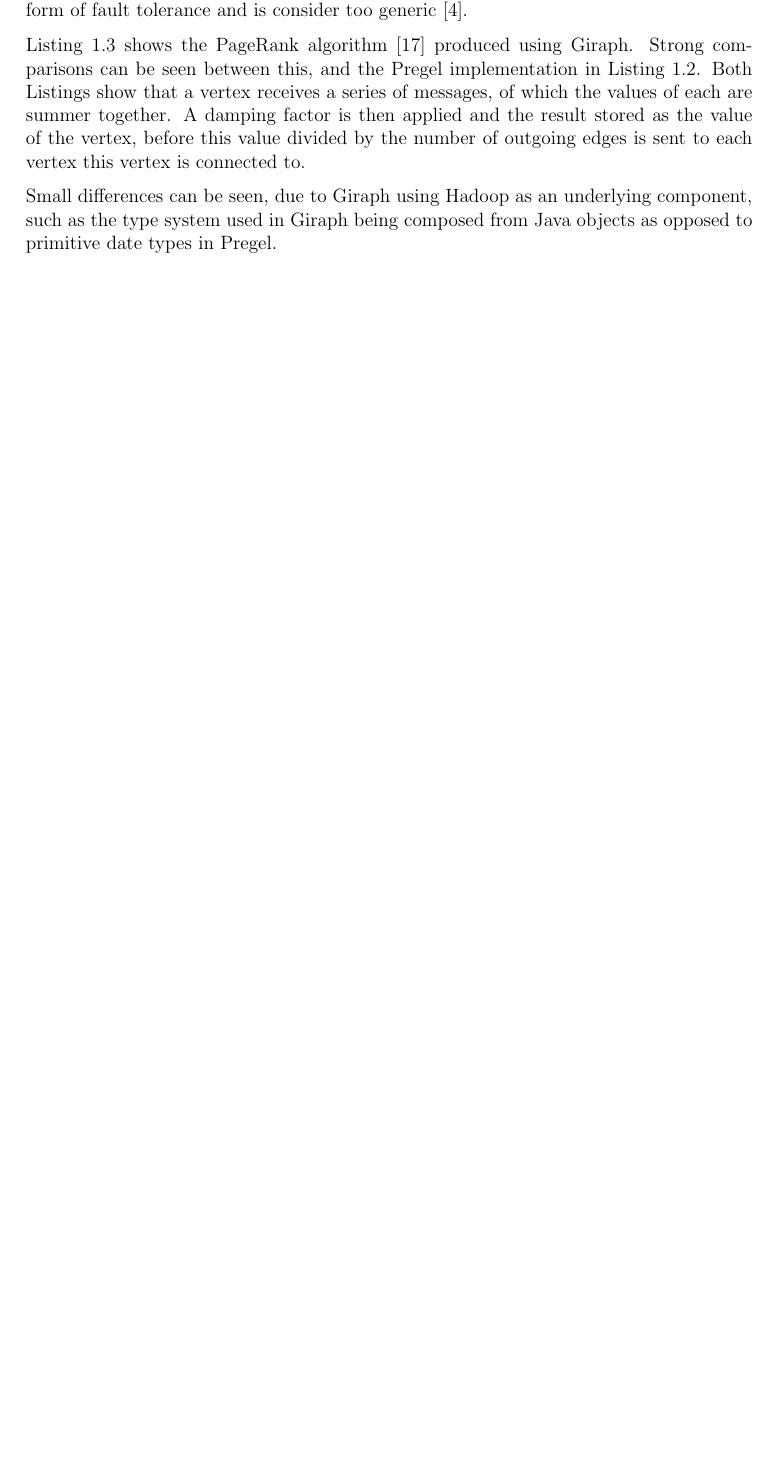
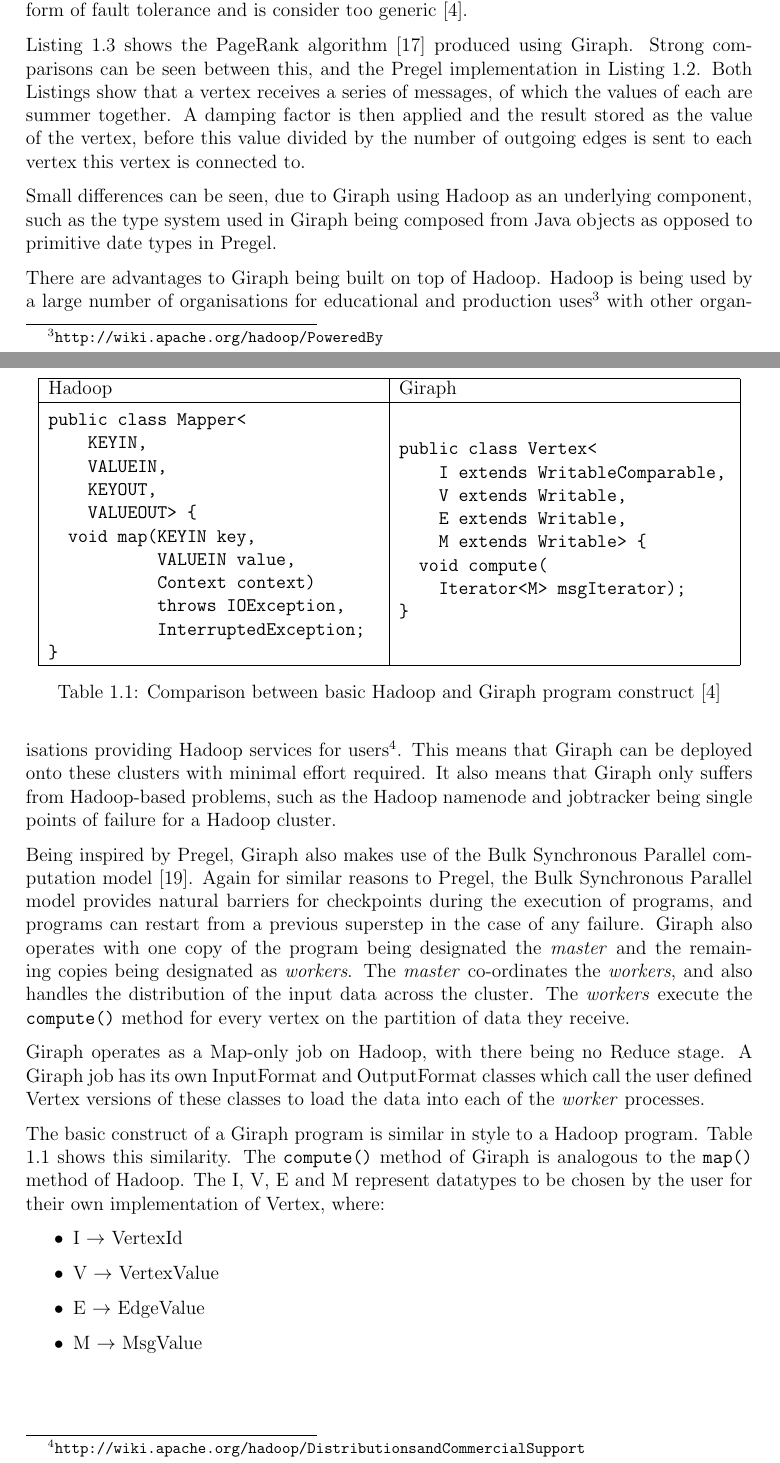
Before and after one commit to warwicksna/report, a LaTeX thesis (report.tex, which reads tex/res_giraph.tex): part of page 11 of 14 before the commit and two parts of pages 11 and 12 of 15 after it, the two joined at a grey line, cut so that both start at the same text, the shorter picture padded with empty space. Compiled offline with pdfLaTeX.

Commit message:
giraph things

```diff
--- a/report.tex
+++ b/report.tex
@@ -14,6 +14,7 @@
 \usepackage{subfig}
 \usepackage[numbers]{natbib}
 \usepackage{fullpage}
+\usepackage{array}
 
 % Options
 \setcounter{secnumdepth}{5}
--- a/tex/res_giraph.tex
+++ b/tex/res_giraph.tex
@@ -81,3 +81,52 @@
 Listing \ref{lst:giraphpagerank} shows the PageRank algorithm \cite{pagerank} produced using Giraph. Strong comparisons can be seen between this, and the Pregel implementation in Listing \ref{lst:pregelpagerank}. Both Listings show that a vertex receives a series of messages, of which the values of each are summer together. A damping factor is then applied and the result stored as the value of the vertex, before this value divided by the number of outgoing edges is sent to each vertex this vertex is connected to.
 
 Small differences can be seen, due to Giraph using Hadoop as an underlying component, such as the type system used in Giraph being composed from Java objects as opposed to primitive date types in Pregel.
+
+There are advantages to Giraph being built on top of Hadoop. Hadoop is being used by a large number of organisations for educational and production uses\footnote{\url{http://wiki.apache.org/hadoop/PoweredBy}} with other organisations providing Hadoop services for users\footnote{\url{http://wiki.apache.org/hadoop/Distributions and Commercial Support}}. This means that Giraph can be deployed onto these clusters with minimal effort required. It also means that Giraph only suffers from Hadoop-based problems, such as the Hadoop namenode and jobtracker being single points of failure for a Hadoop cluster.
+
+Being inspired by Pregel, Giraph also makes use of the Bulk Synchronous Parallel computation model \cite{bsp}. Again for similar reasons to Pregel, the Bulk Synchronous Parallel model provides natural barriers for checkpoints during the execution of programs, and programs can restart from a previous superstep in the case of any failure. Giraph also operates with one copy of the program being designated the \emph{master} and the remaining copies being designated as \emph{workers}. The \emph{master} co-ordinates the \emph{workers}, and also handles the distribution of the input data across the cluster. The \emph{workers} execute the \verb/compute()/ method for every vertex on the partition of data they receive.
+
+Giraph operates as a Map-only job on Hadoop, with there being no Reduce stage. A Giraph job has its own InputFormat and OutputFormat classes which call the user defined Vertex versions of these classes to load the data into each of the \emph{worker} processes.
+
+The basic construct of a Giraph program is similar in style to a Hadoop program. Table \ref{tab:hadoopgiraph} shows this similarity. The \verb/compute()/ method of Giraph is analogous to the \verb/map()/ method of Hadoop. The I, V, E and M represent datatypes to be chosen by the user for their own implementation of Vertex, where:
+
+\begin{itemize}
+	\item I $\rightarrow$ VertexId
+	\item V $\rightarrow$ VertexValue
+	\item E $\rightarrow$ EdgeValue
+	\item M $\rightarrow$ MsgValue
+\end{itemize}
+
+\begin{table}%
+\centering
+\begin{tabular}{|m{7.25cm}|m{7.25cm}|} \hline
+Hadoop & Giraph \\ \hline
+\begin{verbatim}
+
+public class Mapper<
+    KEYIN,
+    VALUEIN,
+    KEYOUT,
+    VALUEOUT> {
+  void map(KEYIN key,
+           VALUEIN value,
+           Context context)
+           throws IOException,
+           InterruptedException;
+}
+\end{verbatim} &
+\begin{verbatim}
+public class Vertex<
+    I extends WritableComparable,
+    V extends Writable,
+    E extends Writable,
+    M extends Writable> {
+  void compute(
+    Iterator<M> msgIterator);
+}
+\end{verbatim} \\
+\hline
+\end{tabular}
+\caption{Comparison between basic Hadoop and Giraph program construct \cite{giraphtalk}}
+\label{tab:hadoopgiraph}
+\end{table}
```
